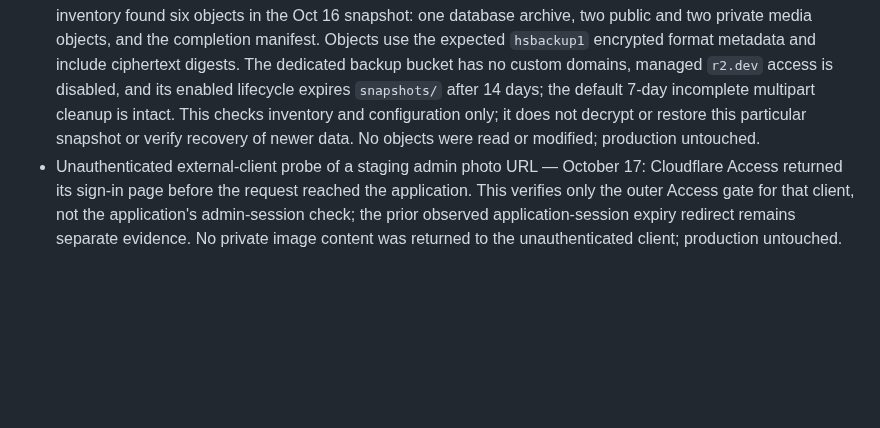
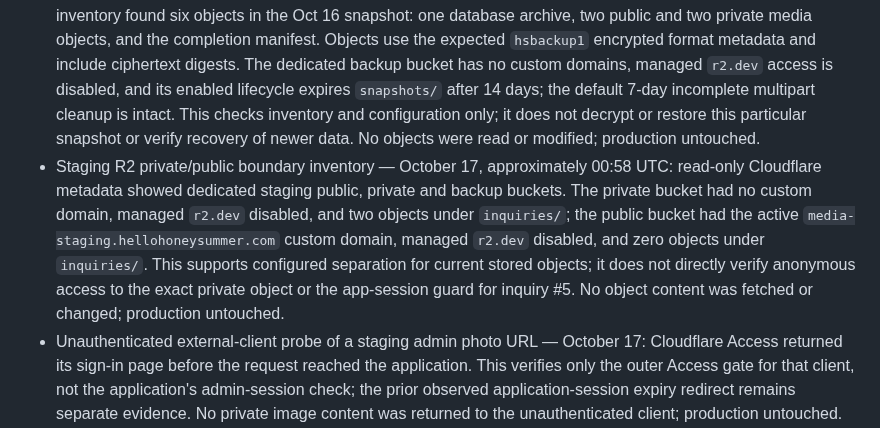
Before and after one commit to pstonesudol/honeysummer, a Markdown page: backend/PRODUCTION_READINESS.md, the part around the change. GitHub-like rendering; blank space fills up the shorter version.

Commit message:
docs: verify staging private media bucket boundary

```diff
--- a/backend/PRODUCTION_READINESS.md
+++ b/backend/PRODUCTION_READINESS.md
@@ -918,6 +918,15 @@ For **each accepted check**, record its ID, operator, timestamp, deployment/git
   multipart cleanup is intact. This checks inventory and configuration only; it
   does not decrypt or restore this particular snapshot or verify recovery of
   newer data. No objects were read or modified; production untouched.
+- Staging R2 private/public boundary inventory — October 17, approximately
+  00:58 UTC: read-only Cloudflare metadata showed dedicated staging public,
+  private and backup buckets. The private bucket had no custom domain, managed
+  `r2.dev` disabled, and two objects under `inquiries/`; the public bucket had
+  the active `media-staging.hellohoneysummer.com` custom domain, managed `r2.dev`
+  disabled, and zero objects under `inquiries/`. This supports configured
+  separation for current stored objects; it does not directly verify anonymous
+  access to the exact private object or the app-session guard for inquiry #5.
+  No object content was fetched or changed; production untouched.
 - Unauthenticated external-client probe of a staging admin photo URL — October
   17: Cloudflare Access returned its sign-in page before the request reached the
   application. This verifies only the outer Access gate for that client, not the
```
Also changed, not shown: STATUS.md (+7 -0 lines).
